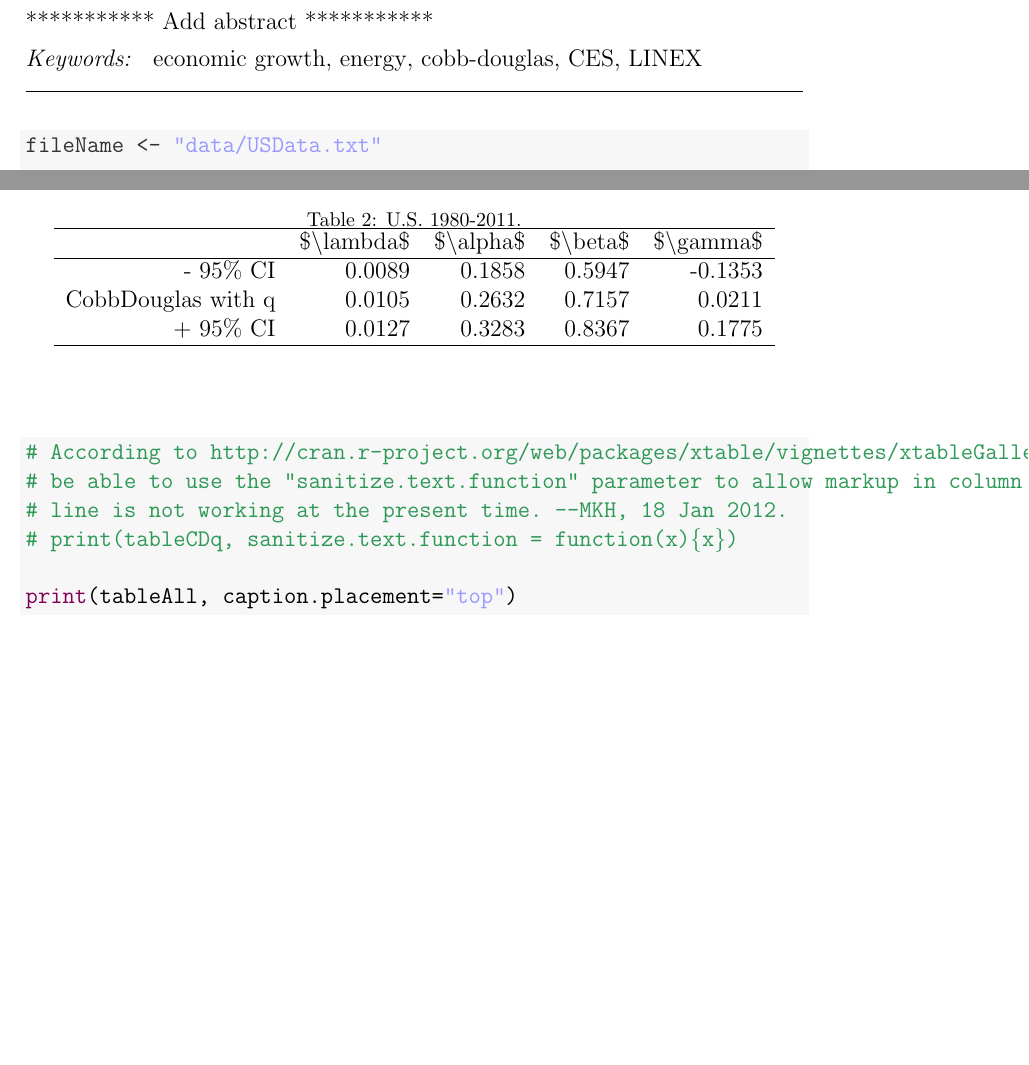
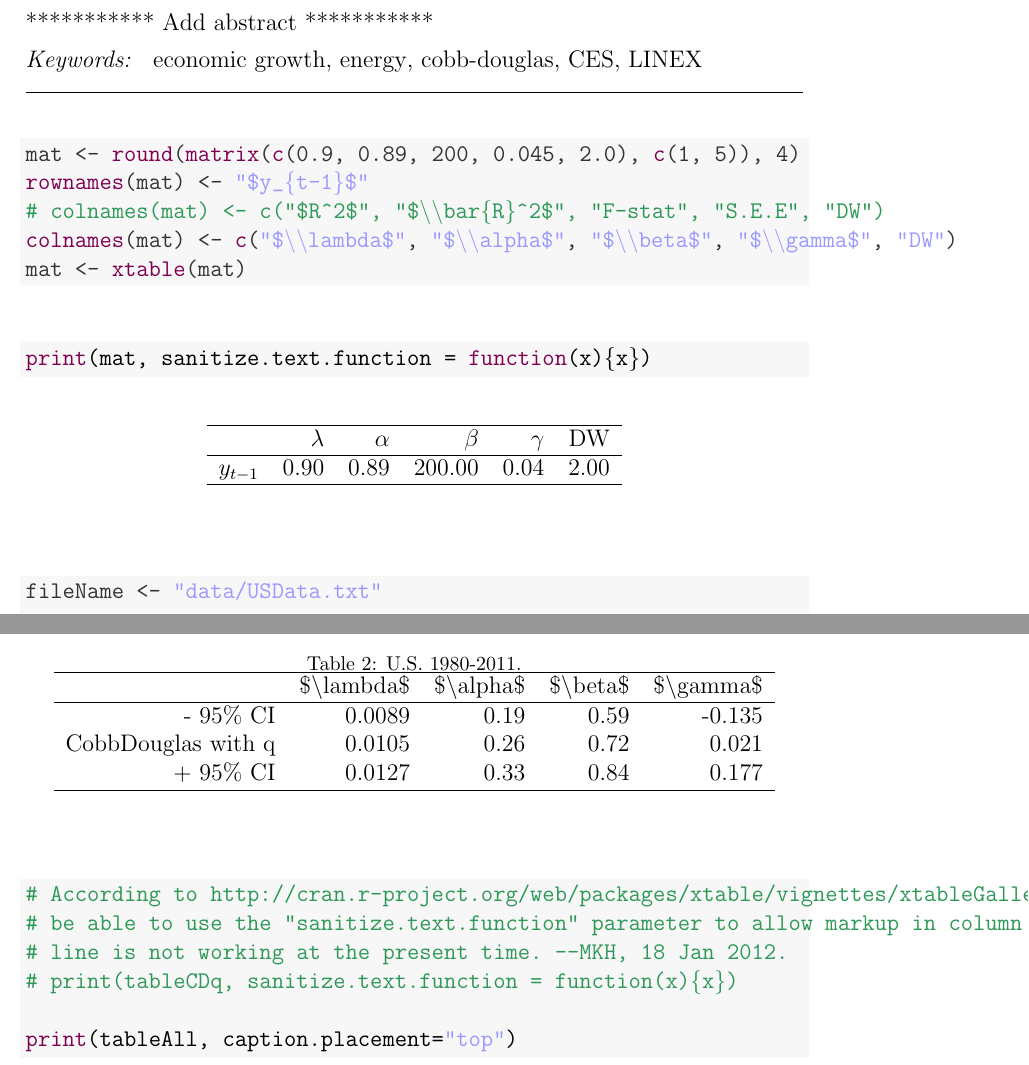
Before and after one commit to EconModels/MacroGrowth, a LaTeX paper (EconGrowth.tex): two parts of pages 1 and 8 of 16 before the commit and two parts of pages 1 and 9 of 16 after it, joined at a grey line, cut so that both start at the same text, the shorter picture padded with empty space. Compiled offline with pdfLaTeX.

Commit message:
Adjusted number of decimal places in tables.

```diff
--- a/EconGrowth.tex
+++ b/EconGrowth.tex
@@ -207,6 +207,39 @@ economic growth \sep energy \sep cobb-douglas \sep CES \sep LINEX
 \begin{knitrout}
 \definecolor{shadecolor}{rgb}{0.969, 0.969, 0.969}\color{fgcolor}\begin{kframe}
 \begin{alltt}
+mat <- \hlfunctioncall{round}(\hlfunctioncall{matrix}(\hlfunctioncall{c}(0.9, 0.89, 200, 0.045, 2.0), \hlfunctioncall{c}(1, 5)), 4)
+\hlfunctioncall{rownames}(mat) <- \hlstring{"$y_\{t-1\}$"}
+\hlcomment{# colnames(mat) <- c("$R^2$", "$\textbackslash{}\textbackslash{}bar\{R\}^2$", "F-stat", "S.E.E", "DW")}
+\hlfunctioncall{colnames}(mat) <- \hlfunctioncall{c}(\hlstring{"$\textbackslash{}\textbackslash{}lambda$"}, \hlstring{"$\textbackslash{}\textbackslash{}alpha$"}, \hlstring{"$\textbackslash{}\textbackslash{}beta$"}, \hlstring{"$\textbackslash{}\textbackslash{}gamma$"}, \hlstring{"DW"})
+mat <- \hlfunctioncall{xtable}(mat)
+\end{alltt}
+\end{kframe}
+\end{knitrout}
+
+
+\begin{kframe}
+\begin{alltt}
+\hlfunctioncall{print}(mat, sanitize.text.function = \hlfunctioncall{function}(x)\{x\})
+\end{alltt}
+\end{kframe}% latex table generated in R 2.15.2 by xtable 1.7-0 package
+% Fri Jan 18 17:03:34 2013
+\begin{table}[ht]
+\begin{center}
+\begin{tabular}{rrrrrr}
+  \hline
+ & $\lambda$ & $\alpha$ & $\beta$ & $\gamma$ & DW \\
+  \hline
+$y_{t-1}$ & 0.90 & 0.89 & 200.00 & 0.04 & 2.00 \\
+   \hline
+\end{tabular}
+\end{center}
+\end{table}
+
+
+
+\begin{knitrout}
+\definecolor{shadecolor}{rgb}{0.969, 0.969, 0.969}\color{fgcolor}\begin{kframe}
+\begin{alltt}
 fileName <- \hlstring{"data/USData.txt"}
 
 \hlcomment{# Read the data file as a table with a header.  }
@@ -347,8 +380,8 @@ Cobb-Douglas 0.010256 0.2700 0.7300     0
 + 95% CI     0.011645 0.3279 0.7878    NA
 \end{verbatim}
 \begin{alltt}
-\hlfunctioncall{colnames}(dataCD)  <- \hlfunctioncall{c}(\hlstring{"$\textbackslash{}\textbackslash{}lambda$"}, \hlstring{"$\textbackslash{}\textbackslash{}alpha$"}, \hlstring{"$\textbackslash{}\textbackslash{}beta$"}, \hlstring{"$\textbackslash{}\textbackslash{}gamma$"})
-tableCD <- \hlfunctioncall{xtable}(dataCD, caption=\hlstring{"U.S. Cobb-Douglas, 1980-2011"}, digit = \hlfunctioncall{c}(4))
+\hlfunctioncall{colnames}(dataCD) <- \hlfunctioncall{c}(\hlstring{"$\textbackslash{}\textbackslash{}lambda$"}, \hlstring{"$\textbackslash{}\textbackslash{}alpha$"}, \hlstring{"$\textbackslash{}\textbackslash{}beta$"}, \hlstring{"$\textbackslash{}\textbackslash{}gamma$"})
+tableCD <- \hlfunctioncall{xtable}(dataCD, caption=\hlstring{"U.S. Cobb-Douglas, 1980-2011"}, digit = \hlfunctioncall{c}(4, 4, 2, 2, 1))
 \end{alltt}
 \end{kframe}
 \end{knitrout}
@@ -373,3 +403,6 @@ tableCD <- \hlfunctioncall{xtable}(dataCD, caption=\hlstring{"U.S. Cobb-Douglas,
+- 95\% CI & 0.0089 & 0.21 & 0.67 &  \\
+  Cobb-Douglas & 0.0103 & 0.27 & 0.73 & 0.0 \\
+  + 95\% CI & 0.0116 & 0.33 & 0.79 &  \\
    \hline
 \end{tabular}
 \end{center}
@@ -562,9 +595,9 @@ tableAll <- \hlfunctioncall{xtable}(dataAll, caption=\hlstring{"U.S. 1980-2011,
   \hline
  & \$$\backslash$lambda\$ & \$$\backslash$alpha\$ & \$$\backslash$beta\$ & \$$\backslash$gamma\$ \\
   \hline
-- 95\% CI & 0.0089 & 0.1858 & 0.5947 & -0.1353 \\
-  CobbDouglas with q & 0.0105 & 0.2632 & 0.7157 & 0.0211 \\
-  + 95\% CI & 0.0127 & 0.3283 & 0.8367 & 0.1775 \\
+- 95\% CI & 0.0089 & 0.19 & 0.59 & -0.135 \\
+  CobbDouglas with q & 0.0105 & 0.26 & 0.72 & 0.021 \\
+  + 95\% CI & 0.0127 & 0.33 & 0.84 & 0.177 \\
    \hline
 \end{tabular}
 \end{center}
@@ -591,3 +623,4 @@ Cobb-Douglas & 0.0103 & 0.2700 & 0.7300 & 0.0000 \\
+  CobbDouglas with q & 0.0105 & 0.26 & 0.72 & 0.021 \\
    \hline
 \end{tabular}
 \end{center}
```
Also changed, not shown: EconGrowth-concordance.tex (+3 -3 lines), EconGrowth.pdf, figure/unnamed-chunk-61.pdf, figure/unnamed-chunk-62.pdf, figure/unnamed-chunk-63.pdf, EconGrowth.tex (18 more changed lines), 3 other files.
